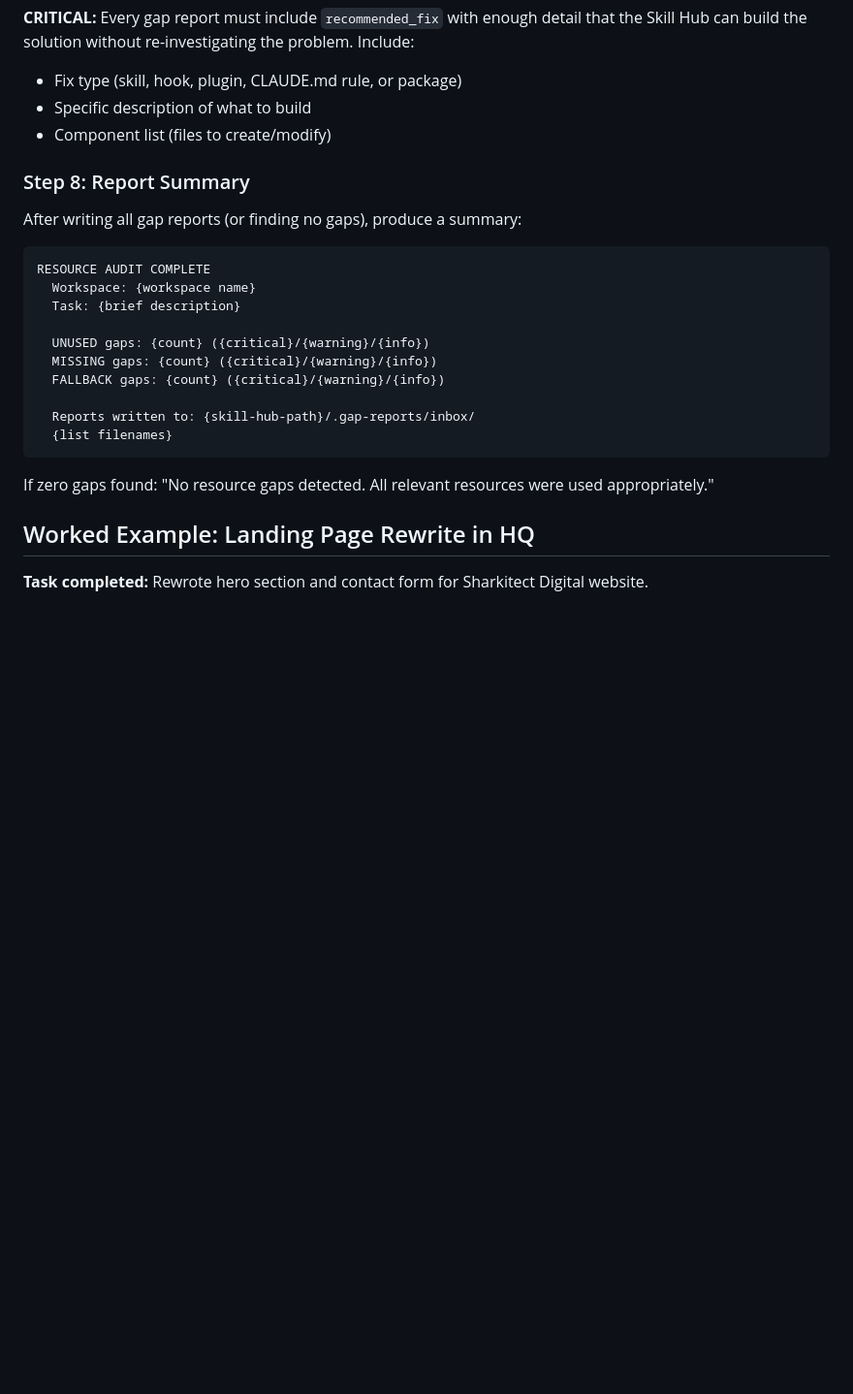
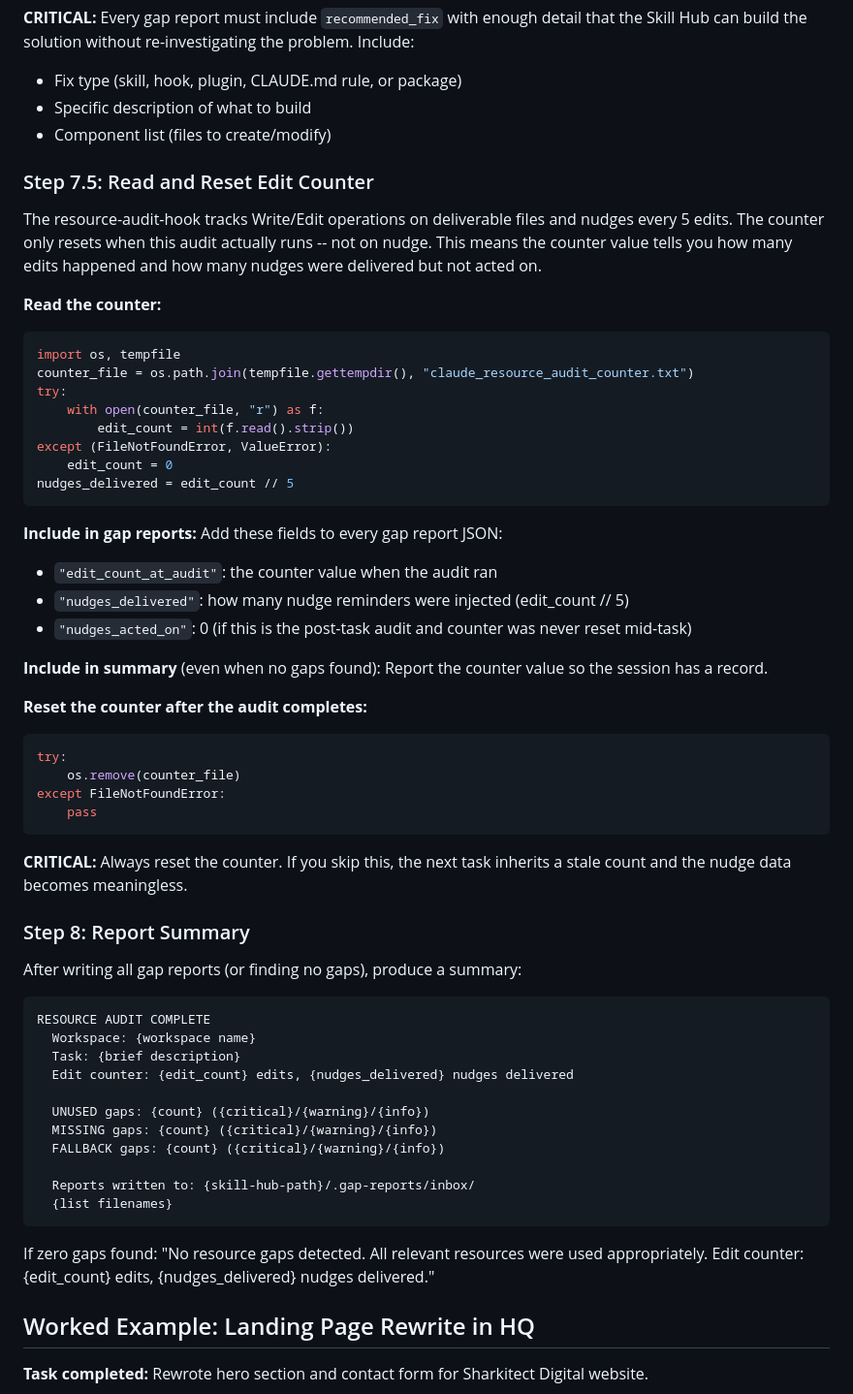
Before and after one commit to sharkitect-solutions/sharkitect-claude-toolkit, a Markdown page: skills/resource-auditor/SKILL.md, the part around the change. Shown at 97% size. Drawn GitHub-style; blank space fills up the shorter version.

Commit message:
Sync: Update 1 skill(s): resource-auditor; Update 1 rule(s): universal-protocols.md

````diff
--- a/skills/resource-auditor/SKILL.md
+++ b/skills/resource-auditor/SKILL.md
@@ -157,6 +157,39 @@ Load `references/gap-report-schema.md` for the complete field specification.
 - Specific description of what to build
 - Component list (files to create/modify)
 
+### Step 7.5: Read and Reset Edit Counter
+
+The resource-audit-hook tracks Write/Edit operations on deliverable files and nudges every 5 edits. The counter only resets when this audit actually runs -- not on nudge. This means the counter value tells you how many edits happened and how many nudges were delivered but not acted on.
+
+**Read the counter:**
+```python
+import os, tempfile
+counter_file = os.path.join(tempfile.gettempdir(), "claude_resource_audit_counter.txt")
+try:
+    with open(counter_file, "r") as f:
+        edit_count = int(f.read().strip())
+except (FileNotFoundError, ValueError):
+    edit_count = 0
+nudges_delivered = edit_count // 5
+```
+
+**Include in gap reports:** Add these fields to every gap report JSON:
+- `"edit_count_at_audit"`: the counter value when the audit ran
+- `"nudges_delivered"`: how many nudge reminders were injected (edit_count // 5)
+- `"nudges_acted_on"`: 0 (if this is the post-task audit and counter was never reset mid-task)
+
+**Include in summary** (even when no gaps found): Report the counter value so the session has a record.
+
+**Reset the counter after the audit completes:**
+```python
+try:
+    os.remove(counter_file)
+except FileNotFoundError:
+    pass
+```
+
+**CRITICAL:** Always reset the counter. If you skip this, the next task inherits a stale count and the nudge data becomes meaningless.
+
 ### Step 8: Report Summary
 
 After writing all gap reports (or finding no gaps), produce a summary:
@@ -165,6 +198,7 @@ After writing all gap reports (or finding no gaps), produce a summary:
 RESOURCE AUDIT COMPLETE
   Workspace: {workspace name}
   Task: {brief description}
+  Edit counter: {edit_count} edits, {nudges_delivered} nudges delivered
 
   UNUSED gaps: {count} ({critical}/{warning}/{info})
   MISSING gaps: {count} ({critical}/{warning}/{info})
@@ -174,7 +208,7 @@ RESOURCE AUDIT COMPLETE
   {list filenames}
 ```
 
-If zero gaps found: "No resource gaps detected. All relevant resources were used appropriately."
+If zero gaps found: "No resource gaps detected. All relevant resources were used appropriately. Edit counter: {edit_count} edits, {nudges_delivered} nudges delivered."
 
 ## Worked Example: Landing Page Rewrite in HQ
 
````
Also changed, not shown: rules/universal-protocols.md (+11 -0 lines), 1 other file.
